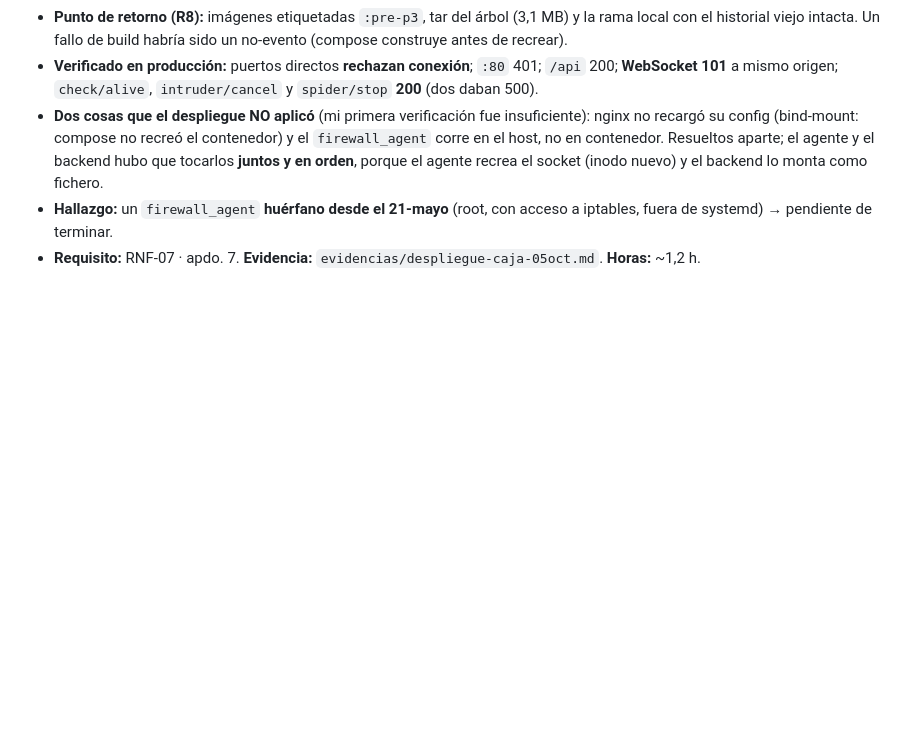
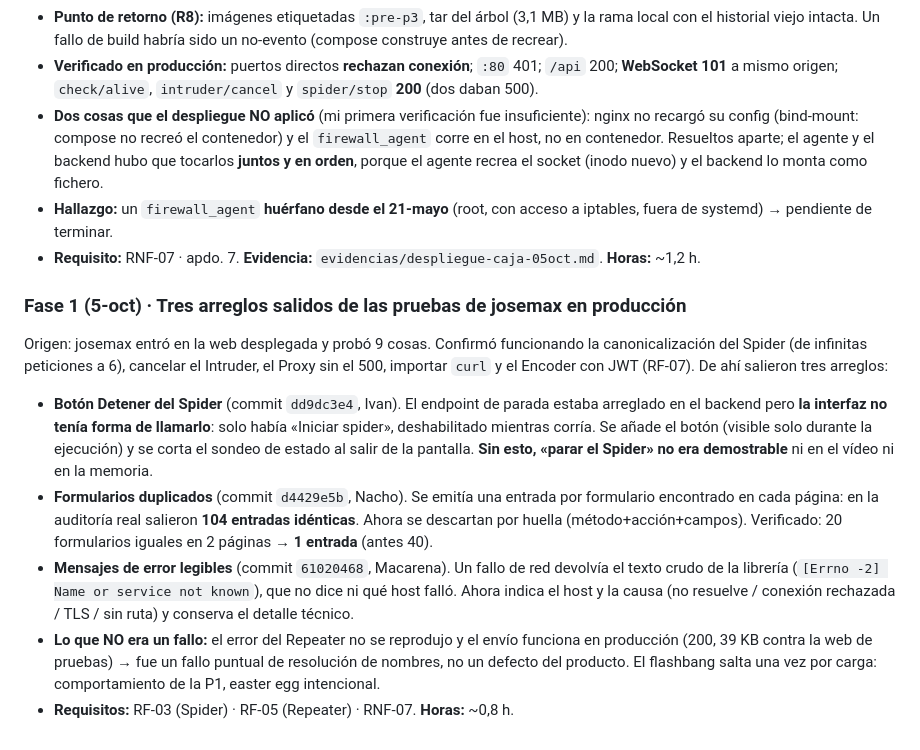
Before and after one commit to Feet-Lovers/Proyecto-Evolve, a Markdown page: docs/informe/diario.md, the part around the change. GitHub-like rendering; blank space fills up the shorter version.

Commit message:
docs(diario): tres arreglos salidos de las pruebas en produccion

```diff
--- a/docs/informe/diario.md
+++ b/docs/informe/diario.md
@@ -395,3 +395,22 @@
 - **Hallazgo:** un `firewall_agent` **huérfano desde el 21-mayo** (root, con acceso a iptables, fuera de
   systemd) → pendiente de terminar.
 - **Requisito:** RNF-07 · apdo. 7. **Evidencia:** `evidencias/despliegue-caja-05oct.md`. **Horas:** ~1,2 h.
+
+### Fase 1 (5-oct) · Tres arreglos salidos de las pruebas de josemax en producción
+Origen: josemax entró en la web desplegada y probó 9 cosas. Confirmó funcionando la canonicalización del
+Spider (de infinitas peticiones a 6), cancelar el Intruder, el Proxy sin el 500, importar `curl` y el Encoder
+con JWT (RF-07). De ahí salieron tres arreglos:
+- **Botón Detener del Spider** (commit `dd9dc3e4`, Ivan). El endpoint de parada estaba arreglado en el backend
+  pero **la interfaz no tenía forma de llamarlo**: solo había «Iniciar spider», deshabilitado mientras corría.
+  Se añade el botón (visible solo durante la ejecución) y se corta el sondeo de estado al salir de la pantalla.
+  **Sin esto, «parar el Spider» no era demostrable** ni en el vídeo ni en la memoria.
+- **Formularios duplicados** (commit `d4429e5b`, Nacho). Se emitía una entrada por formulario encontrado en
+  cada página: en la auditoría real salieron **104 entradas idénticas**. Ahora se descartan por huella
+  (método+acción+campos). Verificado: 20 formularios iguales en 2 páginas → **1 entrada** (antes 40).
+- **Mensajes de error legibles** (commit `61020468`, Macarena). Un fallo de red devolvía el texto crudo de la
+  librería (`[Errno -2] Name or service not known`), que no dice ni qué host falló. Ahora indica el host y la
+  causa (no resuelve / conexión rechazada / TLS / sin ruta) y conserva el detalle técnico.
+- **Lo que NO era un fallo:** el error del Repeater no se reprodujo y el envío funciona en producción (200,
+  39 KB contra la web de pruebas) → fue un fallo puntual de resolución de nombres, no un defecto del producto.
+  El flashbang salta una vez por carga: comportamiento de la P1, easter egg intencional.
+- **Requisitos:** RF-03 (Spider) · RF-05 (Repeater) · RNF-07. **Horas:** ~0,8 h.
```
